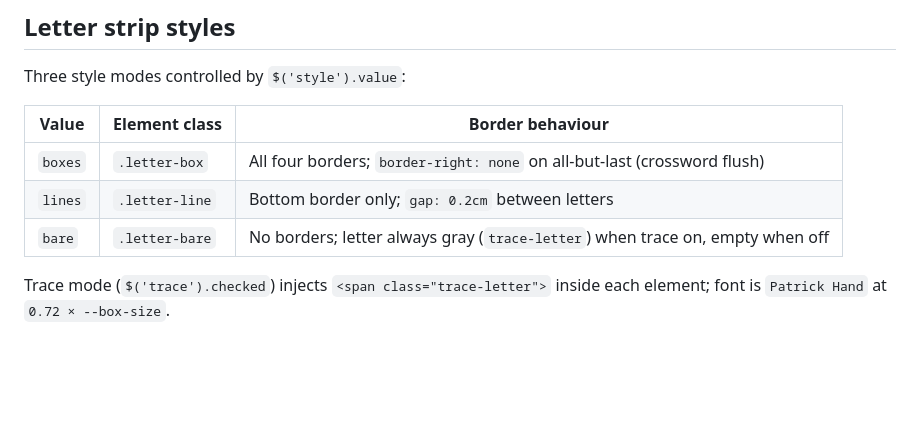
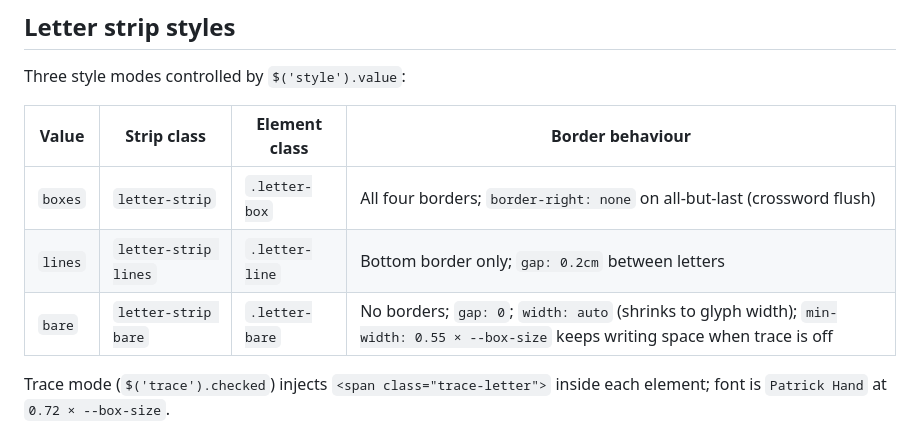
Before and after one commit to TomRay74/oveark, a Markdown page: CLAUDE.md, the part around the change. Rendered like a GitHub page; blank space fills up the shorter version.

Commit message:
docs: update bare style docs with strip class and spacing behaviour

```diff
--- a/CLAUDE.md
+++ b/CLAUDE.md
@@ -29,11 +29,11 @@ Three files, no modules:
 
 Three style modes controlled by `$('style').value`:
 
-| Value | Element class | Border behaviour |
-|-------|--------------|-----------------|
-| `boxes` | `.letter-box` | All four borders; `border-right: none` on all-but-last (crossword flush) |
-| `lines` | `.letter-line` | Bottom border only; `gap: 0.2cm` between letters |
-| `bare` | `.letter-bare` | No borders; letter always gray (`trace-letter`) when trace on, empty when off |
+| Value | Strip class | Element class | Border behaviour |
+|-------|-------------|--------------|-----------------|
+| `boxes` | `letter-strip` | `.letter-box` | All four borders; `border-right: none` on all-but-last (crossword flush) |
+| `lines` | `letter-strip lines` | `.letter-line` | Bottom border only; `gap: 0.2cm` between letters |
+| `bare` | `letter-strip bare` | `.letter-bare` | No borders; `gap: 0`; `width: auto` (shrinks to glyph width); `min-width: 0.55 × --box-size` keeps writing space when trace is off |
 
 Trace mode (`$('trace').checked`) injects `<span class="trace-letter">` inside each element; font is `Patrick Hand` at `0.72 × --box-size`.
 
```
Also changed, not shown: oveark-generator-prosjekt.md (+1 -1 lines).
